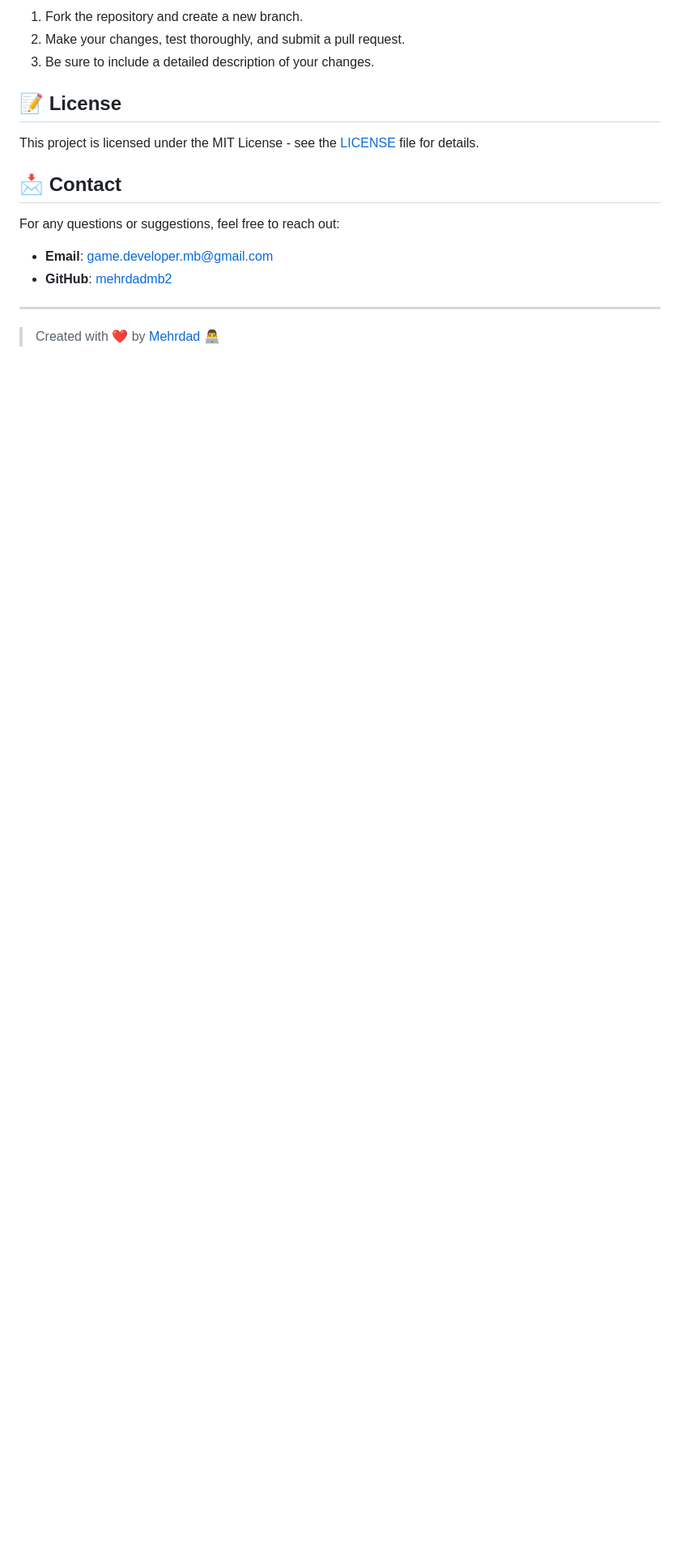
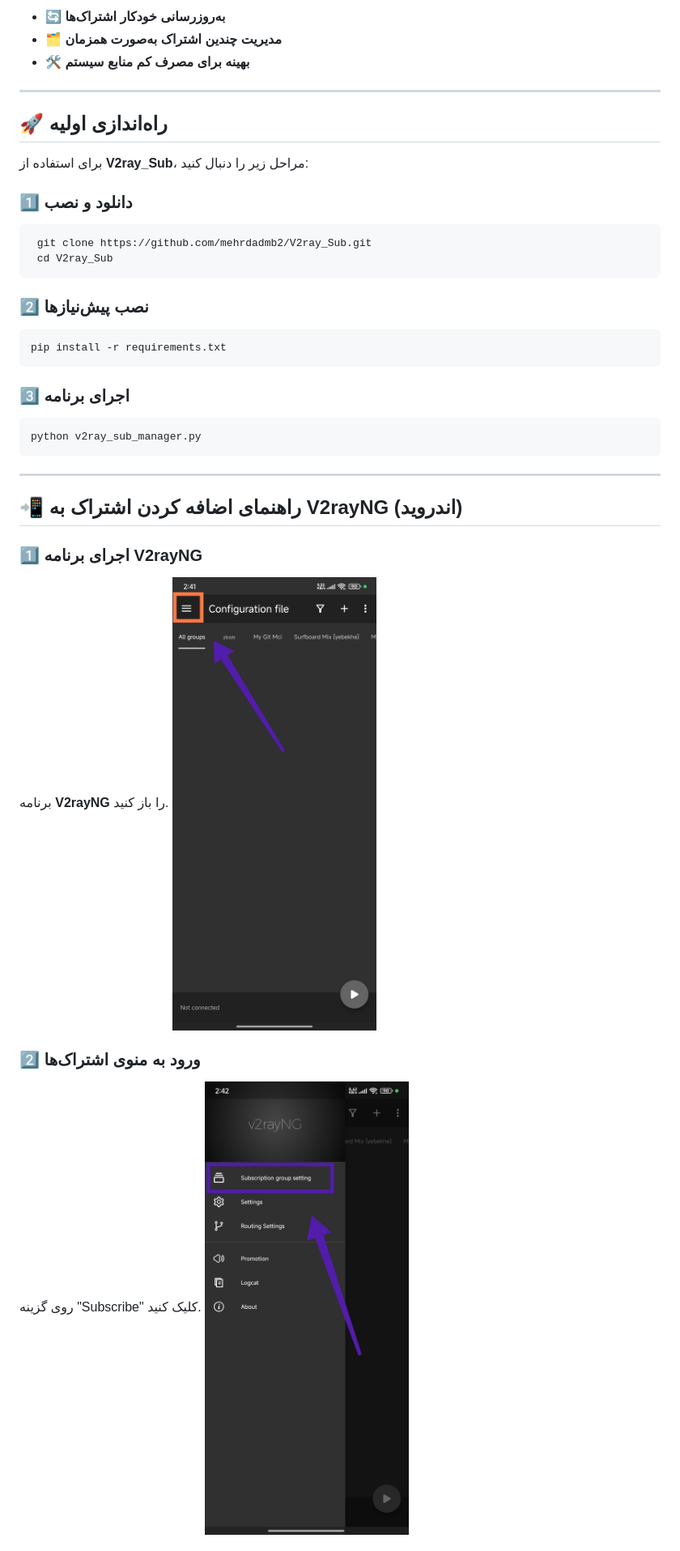
Before and after one commit to mehrdadmb2/V2ray_Sub, a Markdown page: README.md, the part around the change printed below. Shown: that part at 81% size. Drawn GitHub-style; blank space fills up the shorter version.

````diff
--- a/README.md
+++ b/README.md
@@ -94,18 +31,38 @@ Want to help make **V2ray_Sub** better? Contributions are welcome!
-1. Fork the repository and create a new branch.
-2. Make your changes, test thoroughly, and submit a pull request.
-3. Be sure to include a detailed description of your changes.
-
-## 📝 License
-
-This project is licensed under the MIT License - see the [LICENSE](LICENSE) file for details.
-
-## 📩 Contact
-
-For any questions or suggestions, feel free to reach out:
-
-- **Email**: [game.developer.mb@gmail.com](mailto:game.developer.mb@gmail.com)
-- **GitHub**: [mehrdadmb2](https://github.com/mehrdadmb2)
+- 🔄 **به‌روزرسانی خودکار اشتراک‌ها**
+- 🗂 **مدیریت چندین اشتراک به‌صورت همزمان**
+- 🛠 **بهینه برای مصرف کم منابع سیستم**
 
 ---
 
-> Created with ❤️ by [Mehrdad](https://github.com/mehrdadmb2) 👨‍💻
+## 🚀 راه‌اندازی اولیه
+
+برای استفاده از **V2ray_Sub**، مراحل زیر را دنبال کنید:
+
+### 1️⃣ دانلود و نصب
+```bash
+ git clone https://github.com/mehrdadmb2/V2ray_Sub.git
+ cd V2ray_Sub
+```
+
+### 2️⃣ نصب پیش‌نیازها
+```bash
+pip install -r requirements.txt
+```
+
+### 3️⃣ اجرای برنامه
+```bash
+python v2ray_sub_manager.py
+```
+
+---
+
+## 📲 راهنمای اضافه کردن اشتراک به V2rayNG (اندروید)
+
+### 1️⃣ **اجرای برنامه V2rayNG**
+برنامه **V2rayNG** را باز کنید.
+[![Opening V2rayNG](Pic/Screenshot_2025-02-27-14-41-55-096_com.v2ray.ang-edit.jpg)](Pic/Screenshot_2025-02-27-14-41-55-096_com.v2ray.ang.jpg)
+
+### 2️⃣ **ورود به منوی اشتراک‌ها**
+روی گزینه "Subscribe" کلیک کنید.
+[![Click on Subscribe](Pic/Screenshot_2025-02-27-14-42-51-665_com.v2ray.ang-edit.jpg)](Pic/Screenshot_2025-02-27-14-42-51-665_com.v2ray.ang.jpg)
+
````
Also changed, not shown: other parts of README.md (+49 -71 lines).
